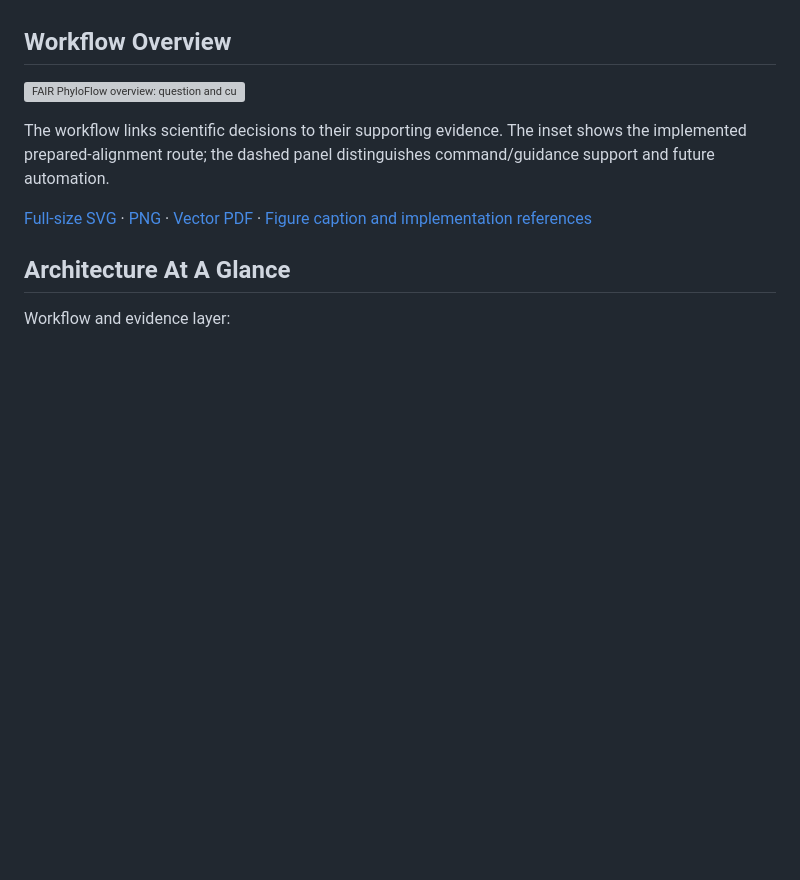
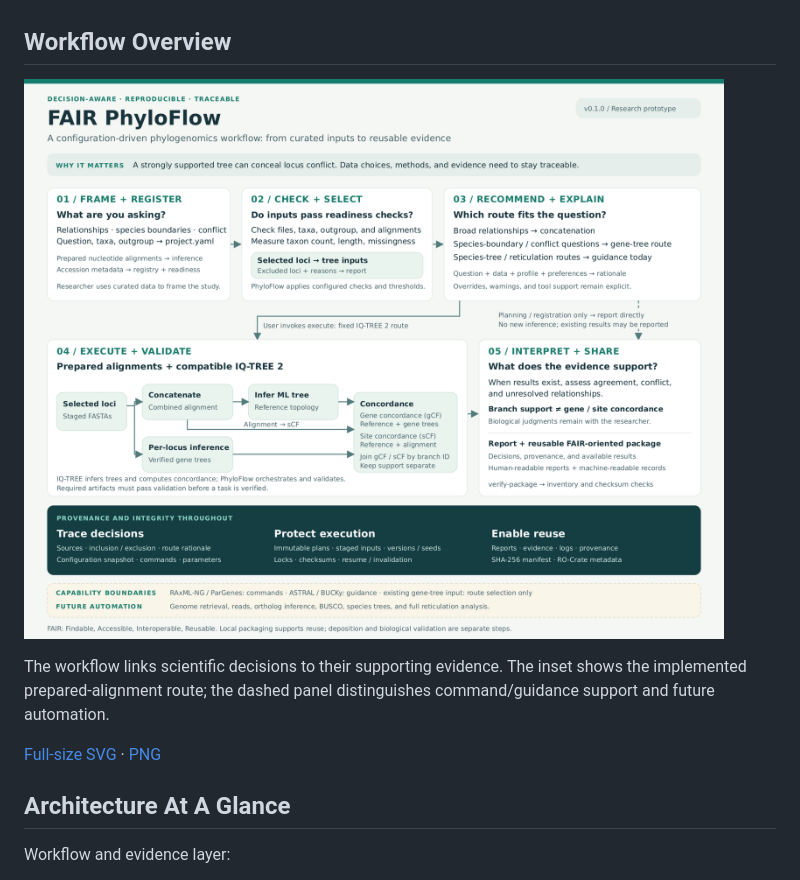
Before and after one commit to LukaIvkovicc/FAIR-PhyloFlow, a Markdown page: README.md, the part around the change. Drawn GitHub-style; pictures changed too: docs/figures/fair-phyloflow-overview-v2.png (added); blank space fills up the shorter version; grey boxes are pictures that could not be loaded.

Commit message:
Publish v1 and v2 figures, keep drafts local

```diff
--- a/README.md
+++ b/README.md
@@ -18,16 +18,14 @@ be interpreted, and how the whole analysis can be documented for reuse.
 
 ## Workflow Overview
 
-![FAIR PhyloFlow overview: question and curated inputs, readiness and locus selection, route choice, validated IQ-TREE execution, and reusable evidence, with provenance throughout and future capabilities distinguished.](docs/figures/fair-phyloflow-overview-v2.svg)
+![FAIR PhyloFlow overview: question and curated inputs, readiness and locus selection, route choice, validated IQ-TREE execution, and reusable evidence, with provenance throughout and future capabilities distinguished.](docs/figures/fair-phyloflow-overview-v2.png)
 
 The workflow links scientific decisions to their supporting evidence. The inset
 shows the implemented prepared-alignment route; the dashed panel distinguishes
 command/guidance support and future automation.
 
 [Full-size SVG](docs/figures/fair-phyloflow-overview-v2.svg) ·
-[PNG](docs/figures/fair-phyloflow-overview-v2.png) ·
-[Vector PDF](docs/figures/fair-phyloflow-overview-v2.pdf) ·
-[Figure caption and implementation references](docs/figures/README.md)
+[PNG](docs/figures/fair-phyloflow-overview-v2.png)
 
 ## Architecture At A Glance
 
```
Also changed, not shown: docs/figures/fair-phyloflow-overview-v1.png (added), 3 other files.
